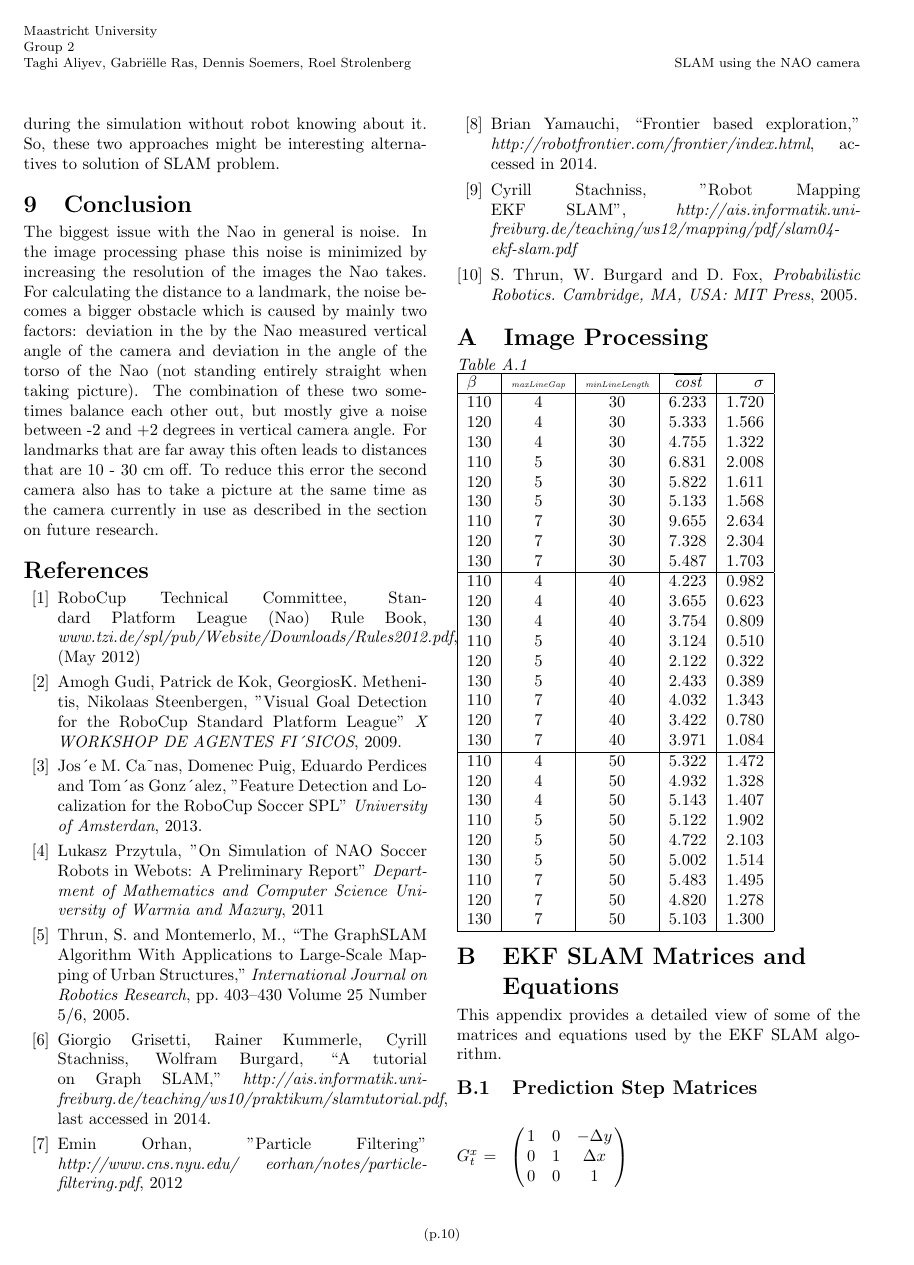
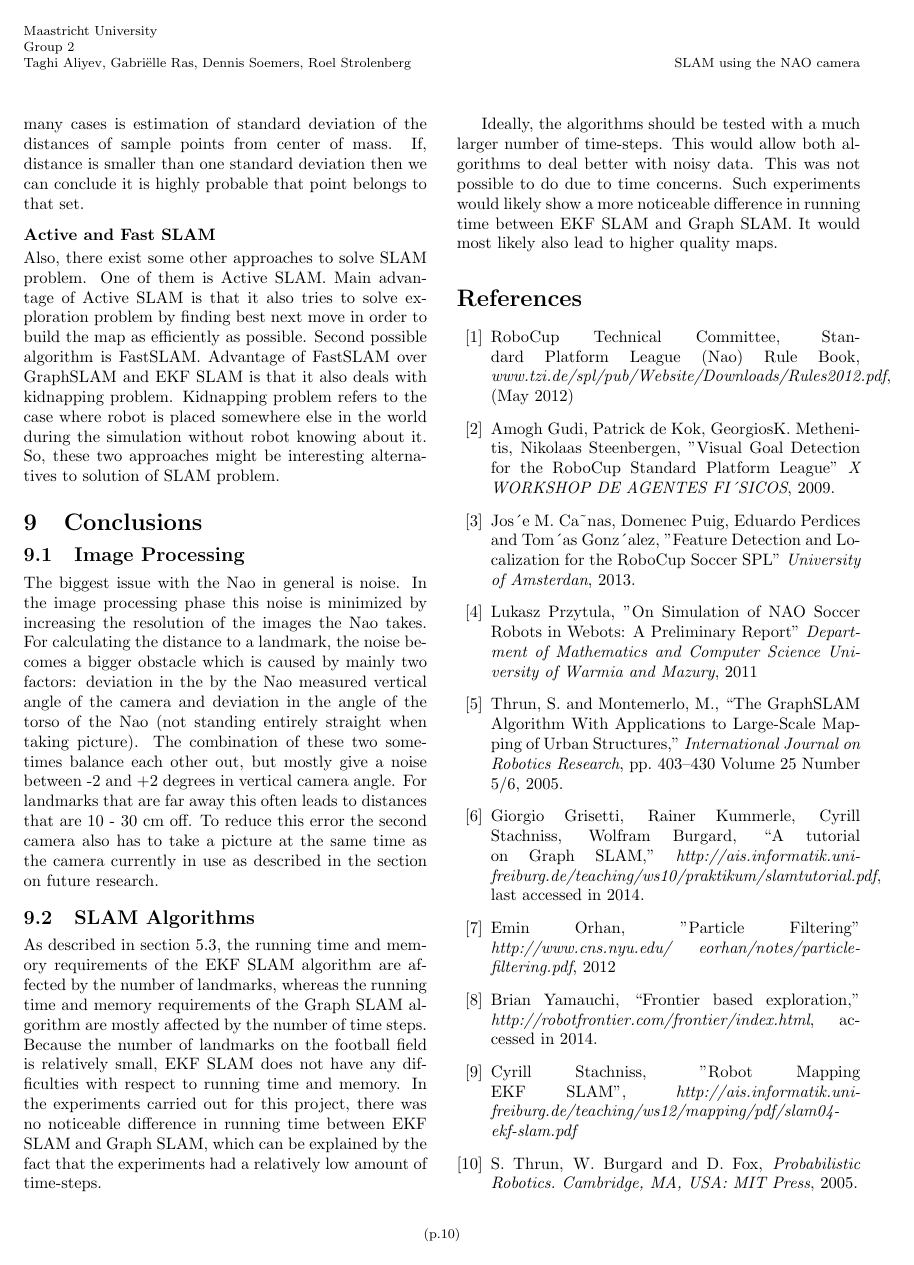
Before and after one commit to HerkyJerky/NAO-ALPHA-AS-FUCK-ROBOTS, a LaTeX document (Article parts/Gabi/SLAM_PAPER.tex): page 10 of 11. Compiled offline with pdfLaTeX.

Commit message:
Added Dennis` and Taghi(me) part issueID #11

```diff
--- a/Article parts/Gabi/SLAM_PAPER.tex
+++ b/Article parts/Gabi/SLAM_PAPER.tex
@@ -385,10 +389,16 @@ Intuitively, Mahalanobis distance estimates the probability of some point belong
 Also, there exist some other approaches to solve SLAM problem. One of them is Active SLAM. Main advantage of Active SLAM is that it also tries to solve exploration problem by finding best next move in order to build the map as efficiently as possible. Second possible algorithm is FastSLAM. Advantage of FastSLAM over GraphSLAM and EKF SLAM is that it also deals with kidnapping problem. Kidnapping problem refers to the case where robot is placed somewhere else in the world during the simulation without robot knowing about it. So, these two approaches might be interesting alternatives to solution of SLAM problem.
 %---------------------------------------------------------------------------
 
-\section{Conclusion}
-
+\section{Conclusions}
+\subsection{Image Processing}
 The biggest issue with the Nao in general is noise. In the image processing phase this noise is minimized by increasing the resolution of the images the Nao takes. For calculating the distance to a landmark, the noise becomes a bigger obstacle which is caused by mainly two factors: deviation in the by the Nao measured vertical angle of the camera and deviation in the angle of the torso of the Nao (not standing entirely straight when taking picture).
 The combination of these two sometimes balance each other out, but mostly give a noise between -2 and +2 degrees in vertical camera angle. For landmarks that are far away this often leads to distances that are 10 - 30 cm off. To reduce this error the second camera also has to take a picture at the same time as the camera currently in use as described in the section on future research.
+
+\subsection{SLAM Algorithms}
+As described in section 5.3, the running time and memory requirements of the EKF SLAM algorithm are affected by the number of landmarks, whereas the running time and memory requirements of the Graph SLAM algorithm are mostly affected by the number of time steps. Because the number of landmarks on the football field is relatively small, EKF SLAM does not have any difficulties with respect to running time and memory. In the experiments carried out for this project, there was no noticeable difference in running time between EKF SLAM and Graph SLAM, which can be explained by the fact that the experiments had a relatively low amount of time-steps.
+
+Ideally, the algorithms should be tested with a much larger number of time-steps. This would allow both algorithms to deal better with noisy data. This was not possible to do due to time concerns. Such experiments would likely show a more noticeable difference in running time between EKF SLAM and Graph SLAM. It would most likely also lead to higher quality maps.
+
 
 %---------------------------------------------------------------------------
 
```
Also changed, not shown: Article parts/Gabi/SLAM_PAPER.tex (18 more changed lines).
